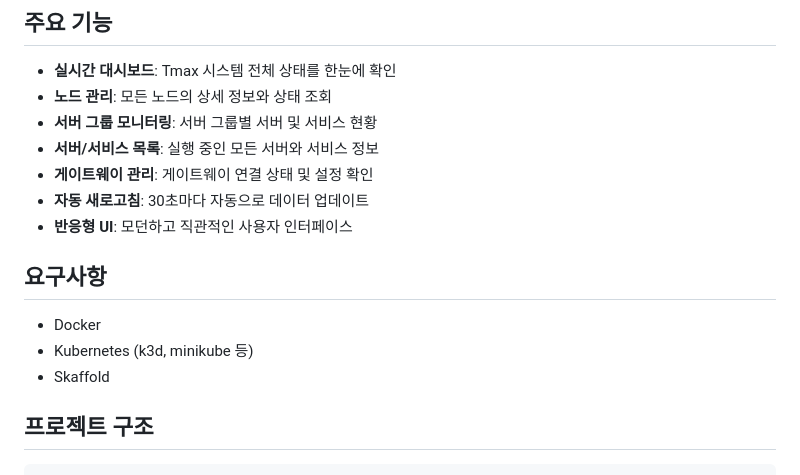
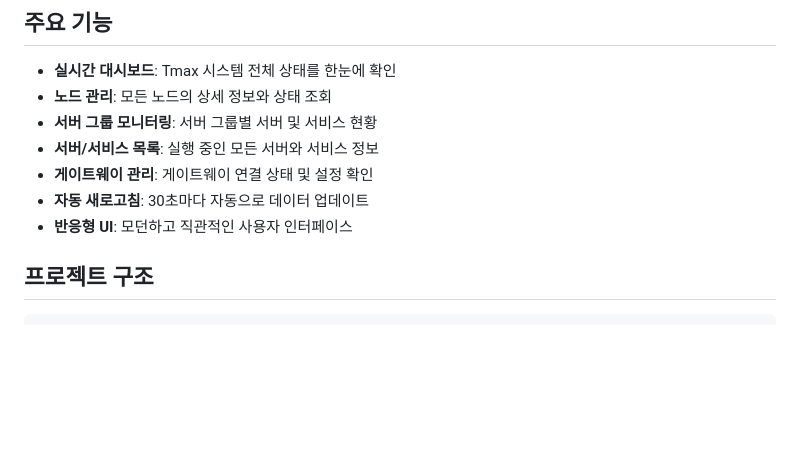
Before and after one commit to hogisim314/tpops, a Markdown page: README.md, the part around the change. Drawn GitHub-style; blank space fills up the shorter version.

Commit message:
Remove requirements from README
Removed requirements section from README.

```diff
--- a/README.md
+++ b/README.md
@@ -11,12 +11,6 @@ Tmax 시스템의 설정 파일(tp_config)을 시각화하고 모니터링하는
 - **게이트웨이 관리**: 게이트웨이 연결 상태 및 설정 확인
 - **자동 새로고침**: 30초마다 자동으로 데이터 업데이트
 - **반응형 UI**: 모던하고 직관적인 사용자 인터페이스
-
-## 요구사항
-
-- Docker
-- Kubernetes (k3d, minikube 등)
-- Skaffold
 
 ## 프로젝트 구조
 
```
